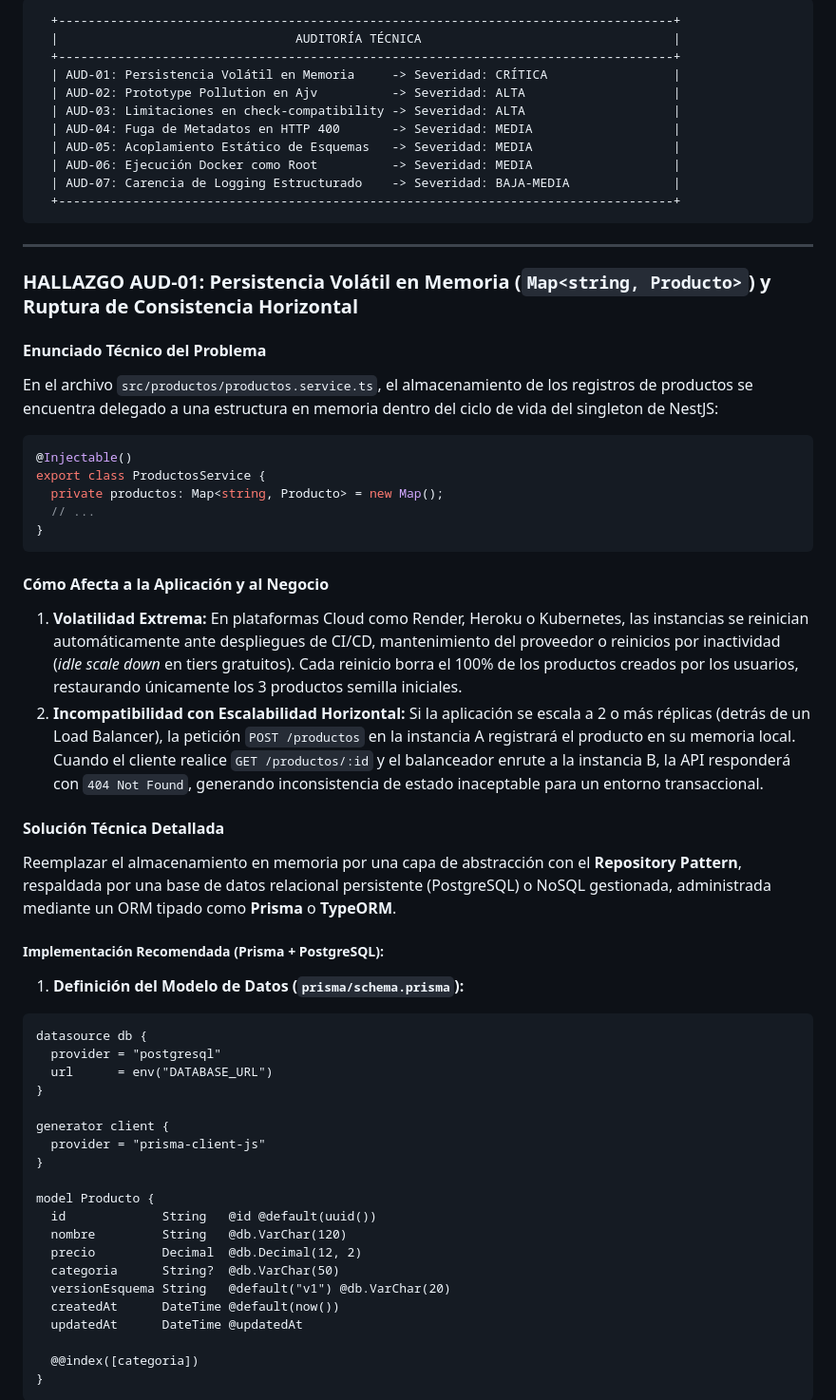
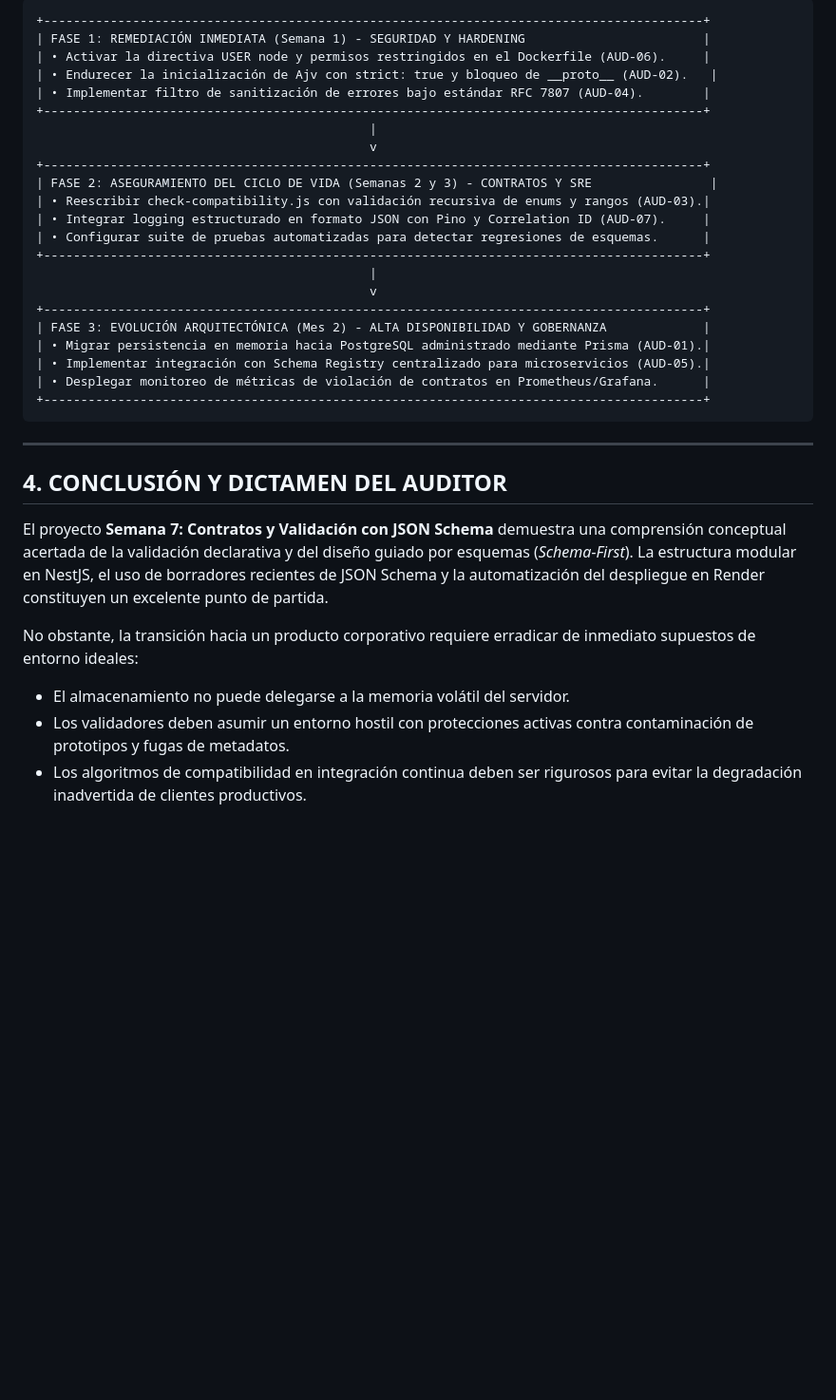
Before and after one commit to alex171215/Taller-Semana-7-Integraci-n-de-Sistemas, a Markdown page: docs/auditoria-empresarial-contratos-json-schema.md, the part around one of its changes. Shown at 95% size. GitHub-like rendering; blank space fills up the shorter version.

Commit message:
docs: reformulacion ejecutiva de auditoria con explicacion en parrafos y minimo codigo

````diff
--- a/docs/auditoria-empresarial-contratos-json-schema.md
+++ b/docs/auditoria-empresarial-contratos-json-schema.md
@@ -37,63 +182,37 @@ El objetivo de la auditoría es contrastar el estado actual del repositorio fren
 
 ```
-  +-----------------------------------------------------------------------------------+
-  |                                AUDITORÍA TÉCNICA                                  |
-  +-----------------------------------------------------------------------------------+
-  | AUD-01: Persistencia Volátil en Memoria     -> Severidad: CRÍTICA                 |
-  | AUD-02: Prototype Pollution en Ajv          -> Severidad: ALTA                    |
-  | AUD-03: Limitaciones en check-compatibility -> Severidad: ALTA                    |
-  | AUD-04: Fuga de Metadatos en HTTP 400       -> Severidad: MEDIA                   |
-  | AUD-05: Acoplamiento Estático de Esquemas   -> Severidad: MEDIA                   |
-  | AUD-06: Ejecución Docker como Root          -> Severidad: MEDIA                   |
-  | AUD-07: Carencia de Logging Estructurado    -> Severidad: BAJA-MEDIA              |
-  +-----------------------------------------------------------------------------------+
++-----------------------------------------------------------------------------------------+
+| FASE 1: REMEDIACIÓN INMEDIATA (Semana 1) - SEGURIDAD Y HARDENING                        |
+| • Activar la directiva USER node y permisos restringidos en el Dockerfile (AUD-06).     |
+| • Endurecer la inicialización de Ajv con strict: true y bloqueo de __proto__ (AUD-02).   |
+| • Implementar filtro de sanitización de errores bajo estándar RFC 7807 (AUD-04).        |
++-----------------------------------------------------------------------------------------+
+                                             |
+                                             v
++-----------------------------------------------------------------------------------------+
+| FASE 2: ASEGURAMIENTO DEL CICLO DE VIDA (Semanas 2 y 3) - CONTRATOS Y SRE                |
+| • Reescribir check-compatibility.js con validación recursiva de enums y rangos (AUD-03).|
+| • Integrar logging estructurado en formato JSON con Pino y Correlation ID (AUD-07).     |
+| • Configurar suite de pruebas automatizadas para detectar regresiones de esquemas.      |
++-----------------------------------------------------------------------------------------+
+                                             |
+                                             v
++-----------------------------------------------------------------------------------------+
+| FASE 3: EVOLUCIÓN ARQUITECTÓNICA (Mes 2) - ALTA DISPONIBILIDAD Y GOBERNANZA             |
+| • Migrar persistencia en memoria hacia PostgreSQL administrado mediante Prisma (AUD-01).|
+| • Implementar integración con Schema Registry centralizado para microservicios (AUD-05).|
+| • Desplegar monitoreo de métricas de violación de contratos en Prometheus/Grafana.      |
++-----------------------------------------------------------------------------------------+
 ```
 
 ---
 
-### HALLAZGO AUD-01: Persistencia Volátil en Memoria (`Map<string, Producto>`) y Ruptura de Consistencia Horizontal
+## 4. CONCLUSIÓN Y DICTAMEN DEL AUDITOR
 
-#### Enunciado Técnico del Problema
-En el archivo `src/productos/productos.service.ts`, el almacenamiento de los registros de productos se encuentra delegado a una estructura en memoria dentro del ciclo de vida del singleton de NestJS:
+El proyecto **Semana 7: Contratos y Validación con JSON Schema** demuestra una comprensión conceptual acertada de la validación declarativa y del diseño guiado por esquemas (*Schema-First*). La estructura modular en NestJS, el uso de borradores recientes de JSON Schema y la automatización del despliegue en Render constituyen un excelente punto de partida.
 
-```typescript
-@Injectable()
-export class ProductosService {
-  private productos: Map<string, Producto> = new Map();
-  // ...
-}
-```
+No obstante, la transición hacia un producto corporativo requiere erradicar de inmediato supuestos de entorno ideales:
+* El almacenamiento no puede delegarse a la memoria volátil del servidor.
+* Los validadores deben asumir un entorno hostil con protecciones activas contra contaminación de prototipos y fugas de metadatos.
+* Los algoritmos de compatibilidad en integración continua deben ser rigurosos para evitar la degradación inadvertida de clientes productivos.
 
-#### Cómo Afecta a la Aplicación y al Negocio
-1. **Volatilidad Extrema:** En plataformas Cloud como Render, Heroku o Kubernetes, las instancias se reinician automáticamente ante despliegues de CI/CD, mantenimiento del proveedor o reinicios por inactividad (*idle scale down* en tiers gratuitos). Cada reinicio borra el 100% de los productos creados por los usuarios, restaurando únicamente los 3 productos semilla iniciales.
-2. **Incompatibilidad con Escalabilidad Horizontal:** Si la aplicación se escala a 2 o más réplicas (detrás de un Load Balancer), la petición `POST /productos` en la instancia A registrará el producto en su memoria local. Cuando el cliente realice `GET /productos/:id` y el balanceador enrute a la instancia B, la API responderá con `404 Not Found`, generando inconsistencia de estado inaceptable para un entorno transaccional.
-
-#### Solución Técnica Detallada
-Reemplazar el almacenamiento en memoria por una capa de abstracción con el **Repository Pattern**, respaldada por una base de datos relacional persistente (PostgreSQL) o NoSQL gestionada, administrada mediante un ORM tipado como **Prisma** o **TypeORM**.
-
-##### Implementación Recomendada (Prisma + PostgreSQL):
-
-1. **Definición del Modelo de Datos (`prisma/schema.prisma`):**
-```prisma
-datasource db {
-  provider = "postgresql"
-  url      = env("DATABASE_URL")
-}
-
-generator client {
-  provider = "prisma-client-js"
-}
-
-model Producto {
-  id             String   @id @default(uuid())
-  nombre         String   @db.VarChar(120)
-  precio         Decimal  @db.Decimal(12, 2)
-  categoria      String?  @db.VarChar(50)
-  versionEsquema String   @default("v1") @db.VarChar(20)
-  createdAt      DateTime @default(now())
-  updatedAt      DateTime @updatedAt
-
-  @@index([categoria])
-}
-```
-
````
Also changed, not shown: other parts of docs/auditoria-empresarial-contratos-json-schema.md (+168 -485 lines).
